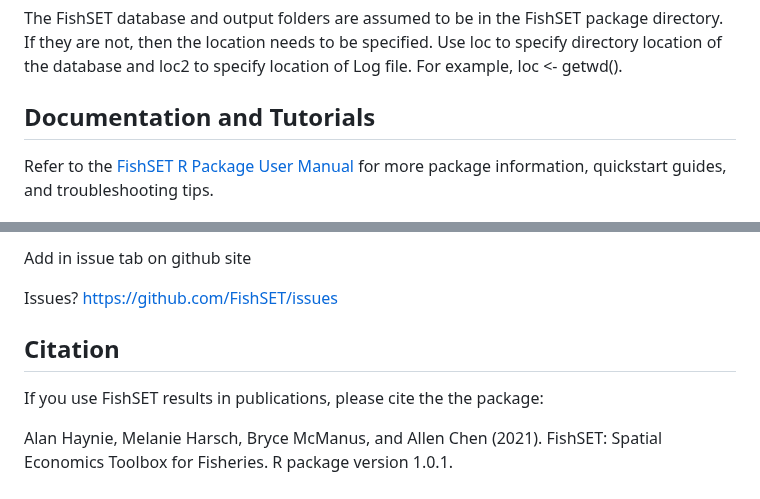
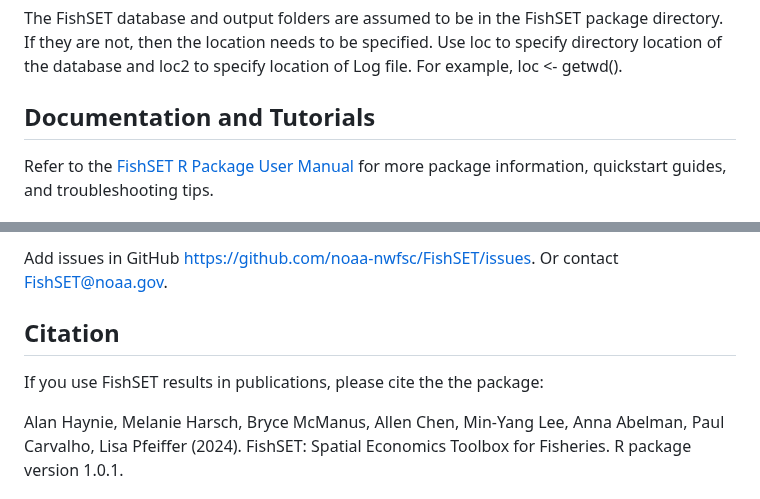
Before and after one commit to noaa-nwfsc/FishSET, a Markdown page: README.md, 2 parts joined by grey strips. GitHub-like rendering.

```diff
--- a/README.md
+++ b/README.md
@@ -89,7 +25,7 @@ Use loc to specify directory location of the database and loc2 to specify locati
 For example, loc <- getwd().
 
 
-## <a name="Documentation"> Documentation and Tutorials </a>
+## Documentation and Tutorials
 
 Refer to the [FishSET R Package User Manual](https://docs.google.com/document/d/1p8mK65uG8yp-HbzCeBgtO0q6DSpKV1Zyk_ucNskt5ug/edit) for more package information, quickstart guides, and troubleshooting tips.
 
@@ -97,12 +33,9 @@ Refer to the [FishSET R Package User Manual](https://docs.google.com/document/d/
 
-Add in issue tab on github site
-
-Issues? [https://github.com/FishSET/issues](https://gitlab-afsc.fisheries.noaa.gov/bryce.mcmanus/FishSET_RPackage/-/issues)
-       <!--  FishSET@noaa.gov -->
+Add issues in GitHub [https://github.com/noaa-nwfsc/FishSET/issues](https://github.com/noaa-nwfsc/FishSET/issues). Or contact [FishSET@noaa.gov](mailto:FishSET@noaa.gov).
 
 ## <a name="cite"> Citation </a>
 
 If you use FishSET results in publications, please cite the the package:
 
-Alan Haynie, Melanie Harsch, Bryce McManus, and Allen Chen (2021). FishSET: Spatial Economics Toolbox for Fisheries. R package version 1.0.1.
+Alan Haynie, Melanie Harsch, Bryce McManus, Allen Chen, Min-Yang Lee, Anna Abelman, Paul Carvalho, Lisa Pfeiffer (2024). FishSET: Spatial Economics Toolbox for Fisheries. R package version 1.0.1.
 
```
Also changed, not shown: other parts of README.md (+8 -72 lines).
